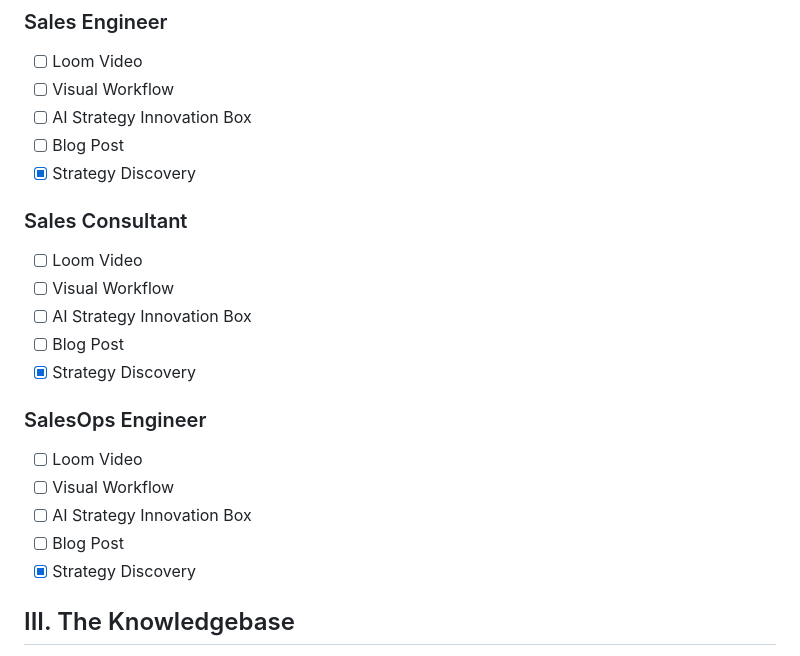
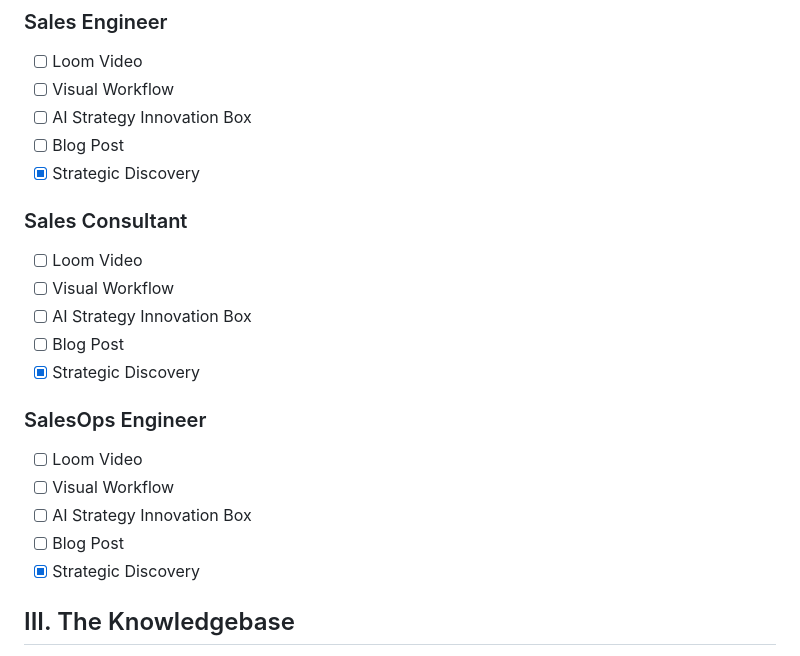
Before and after one commit to RheondaO/randomreposo, a Markdown page: README.md, the part around the change. GitHub-like rendering.

Commit message:
Fix typo in 'Strategy Discovery' to 'Strategic Discovery'

```diff
--- a/README.md
+++ b/README.md
@@ -49,21 +49,21 @@ Each role page follows a standardized 5-section sequence to demonstrate my *Muta
 - [ ] Visual Workflow
 - [ ] AI Strategy Innovation Box
 - [ ] Blog Post
-- [x] Strategy Discovery
+- [x] Strategic Discovery
 
 ### Sales Consultant
 - [ ] Loom Video
 - [ ] Visual Workflow
 - [ ] AI Strategy Innovation Box
 - [ ] Blog Post
-- [x] Strategy Discovery
+- [x] Strategic Discovery
 
 ### SalesOps Engineer
 - [ ] Loom Video
 - [ ] Visual Workflow
 - [ ] AI Strategy Innovation Box
 - [ ] Blog Post
-- [x] Strategy Discovery
+- [x] Strategic Discovery
 
 ## III. The Knowledgebase
 Centralized section `knowledgebase.html` for a quick referenece in a How-To beginner-friendly format
```
